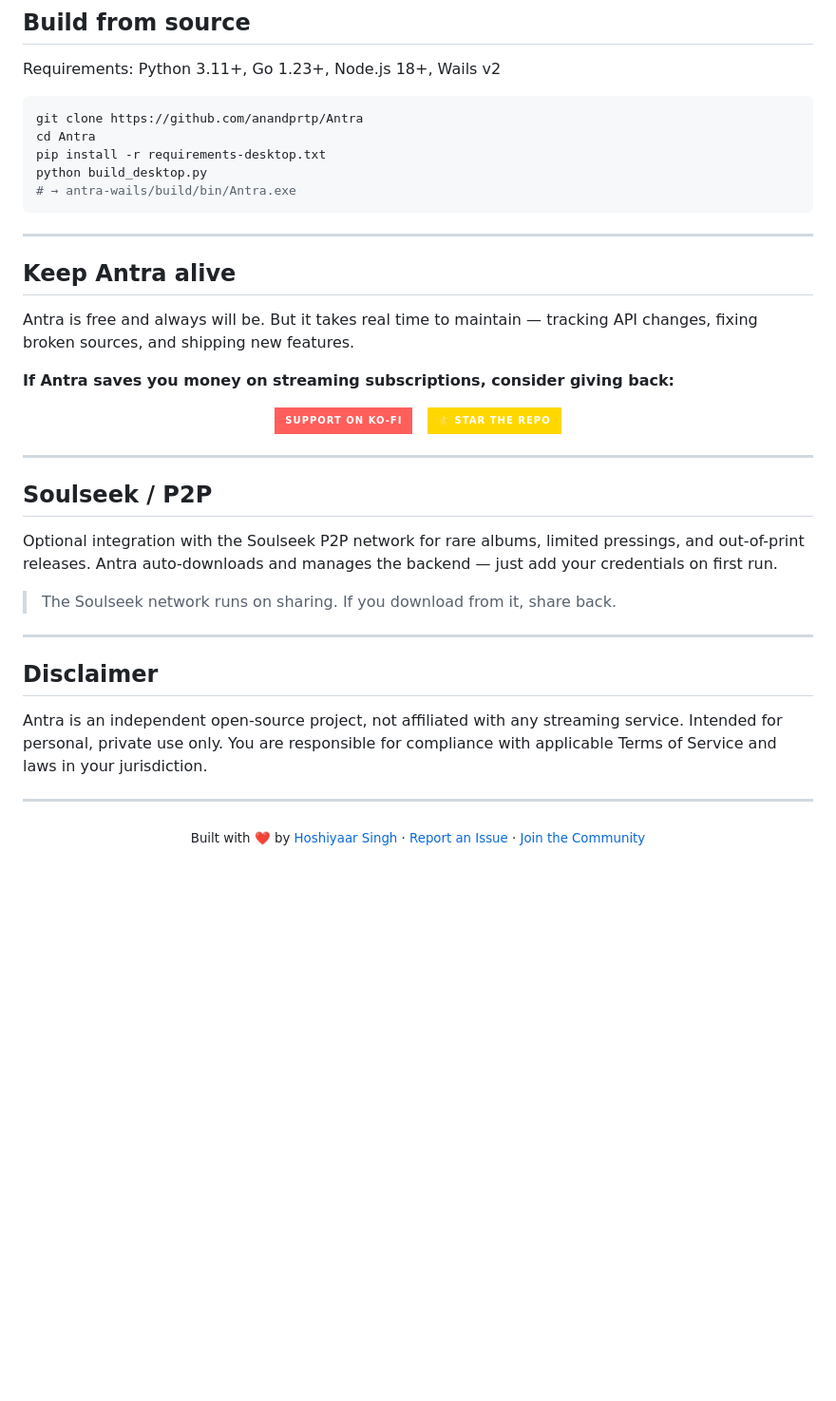
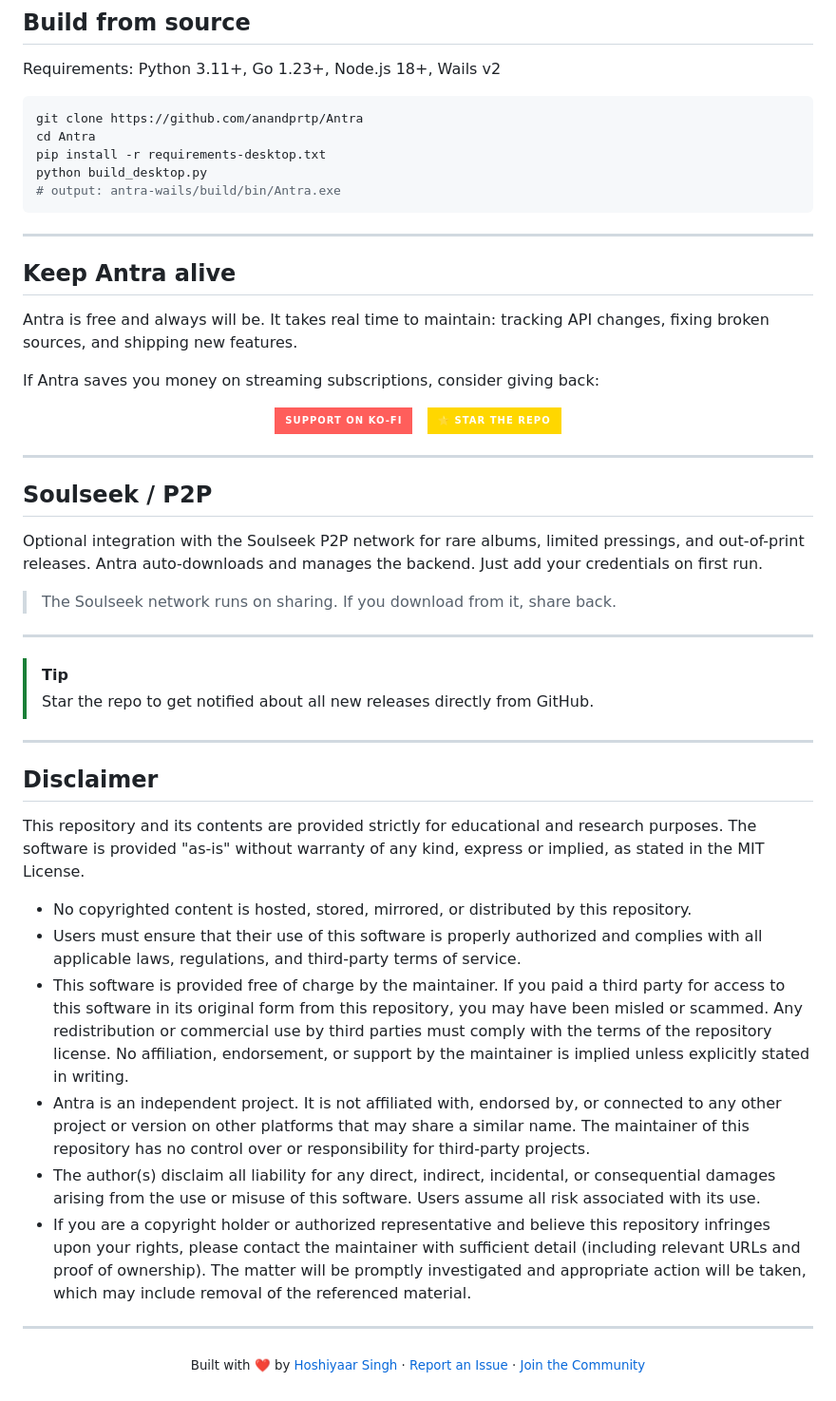
Before and after one commit to BilleZissimou/Antra, a Markdown page: README.md, the part around one of its changes. Shown at 95% size. GitHub-like rendering; badges without logos; blank space fills up the shorter version.

````diff
--- a/README.md
+++ b/README.md
@@ -82,16 +82,16 @@ git clone https://github.com/anandprtp/Antra
 cd Antra
 pip install -r requirements-desktop.txt
 python build_desktop.py
-# → antra-wails/build/bin/Antra.exe
+# output: antra-wails/build/bin/Antra.exe
 ```
 
 ---
 
 ## Keep Antra alive
 
-Antra is free and always will be. But it takes real time to maintain — tracking API changes, fixing broken sources, and shipping new features.
+Antra is free and always will be. It takes real time to maintain: tracking API changes, fixing broken sources, and shipping new features.
 
-**If Antra saves you money on streaming subscriptions, consider giving back:**
+If Antra saves you money on streaming subscriptions, consider giving back:
 
 <p align="center">
   <a href="https://ko-fi.com/antraverse">
@@ -107,15 +107,27 @@ Antra is free and always will be. But it takes real time to maintain — trackin
 
 ## Soulseek / P2P
 
-Optional integration with the Soulseek P2P network for rare albums, limited pressings, and out-of-print releases. Antra auto-downloads and manages the backend — just add your credentials on first run.
+Optional integration with the Soulseek P2P network for rare albums, limited pressings, and out-of-print releases. Antra auto-downloads and manages the backend. Just add your credentials on first run.
 
 > The Soulseek network runs on sharing. If you download from it, share back.
 
 ---
 
+> [!TIP]
+> Star the repo to get notified about all new releases directly from GitHub.
+
+---
+
 ## Disclaimer
 
-Antra is an independent open-source project, not affiliated with any streaming service. Intended for personal, private use only. You are responsible for compliance with applicable Terms of Service and laws in your jurisdiction.
+This repository and its contents are provided strictly for educational and research purposes. The software is provided "as-is" without warranty of any kind, express or implied, as stated in the MIT License.
+
+- No copyrighted content is hosted, stored, mirrored, or distributed by this repository.
+- Users must ensure that their use of this software is properly authorized and complies with all applicable laws, regulations, and third-party terms of service.
+- This software is provided free of charge by the maintainer. If you paid a third party for access to this software in its original form from this repository, you may have been misled or scammed. Any redistribution or commercial use by third parties must comply with the terms of the repository license. No affiliation, endorsement, or support by the maintainer is implied unless explicitly stated in writing.
+- Antra is an independent project. It is not affiliated with, endorsed by, or connected to any other project or version on other platforms that may share a similar name. The maintainer of this repository has no control over or responsibility for third-party projects.
+- The author(s) disclaim all liability for any direct, indirect, incidental, or consequential damages arising from the use or misuse of this software. Users assume all risk associated with its use.
+- If you are a copyright holder or authorized representative and believe this repository infringes upon your rights, please contact the maintainer with sufficient detail (including relevant URLs and proof of ownership). The matter will be promptly investigated and appropriate action will be taken, which may include removal of the referenced material.
 
 ---
 
````
Also changed, not shown: other parts of README.md (+8 -8 lines), FEATURES.md (+28 -28 lines), assets/screenshots/Screenshot 2026-04-18 022522.png (added), 1 other file.
